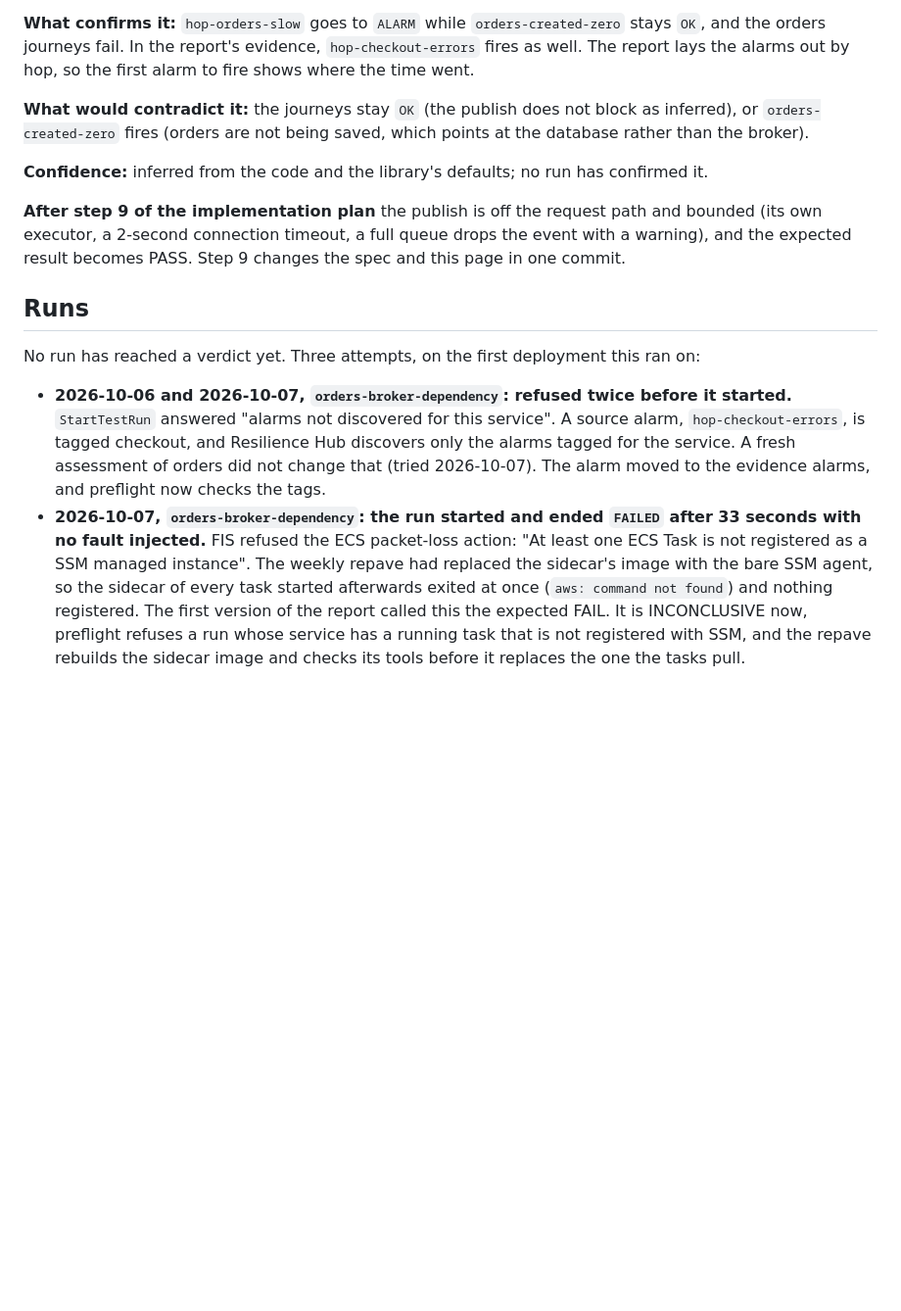
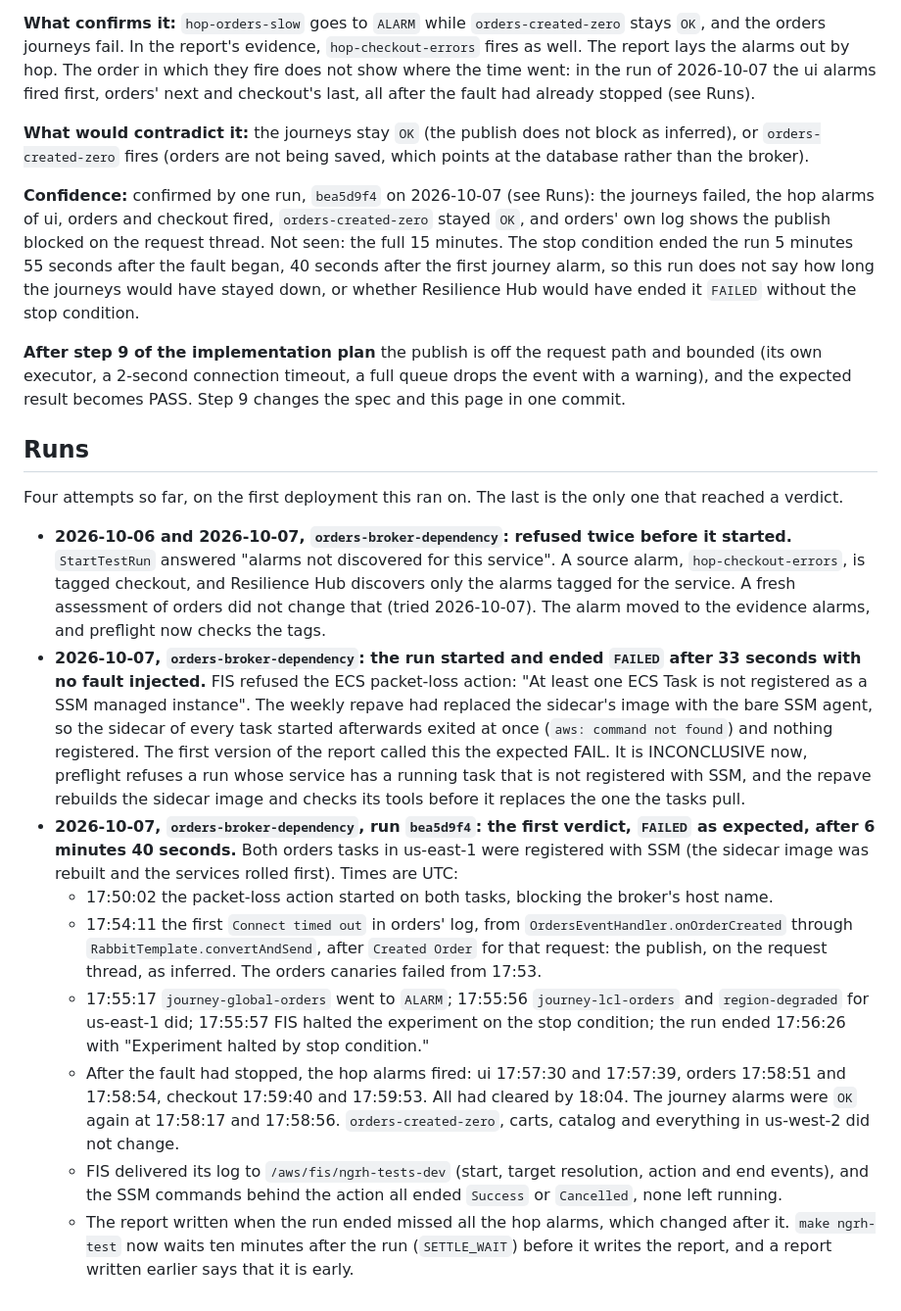
Before and after one commit to aws-samples/sample-multi-region-resilient-microservice-on-aws, a Markdown page: docs/ngrh-test-ground-truth.md, the part around the change. Shown at 98% size. Drawn GitHub-style; blank space fills up the shorter version.

Commit message:
docs(ngrh-testing): record the first verdict of orders-broker-dependency
Run bea5d9f4 on 2026-10-07 confirms the test's prediction: the fault blocked
orders' publish to its broker on the request thread (the stack trace runs from
OrderController.order through OrderService.create, the commit and
OrdersEventHandler.onOrderCreated to RabbitTemplate.convertAndSend), the orders
journeys failed, the hop alarms of ui, orders and checkout fired, and
orders-created-zero stayed OK.

It also contradicts one sentence on the page: the first hop alarm to fire does
not show where the time went. The ui alarms fired first, orders' next and
checkout's last, all after the fault had stopped, so the order follows when
each hop's alarm evaluates, not where the time was spent. The page now says so.

The confidence note states what one run does not show: the stop condition ended
it after 5 minutes 55 seconds, so how long the journeys would have stayed down,
and whether Resilience Hub would have ended it FAILED without the stop, are
unknown. The runs log gets the timeline, the FIS log delivery that works, and
the reason the first report missed the hop alarms.

```diff
--- a/docs/ngrh-test-ground-truth.md
+++ b/docs/ngrh-test-ground-truth.md
@@ -44,12 +44,17 @@ publish, so `orders-created-zero` stays `OK`.
 
 **What confirms it:** `hop-orders-slow` goes to `ALARM` while `orders-created-zero` stays `OK`, and the orders
 journeys fail. In the report's evidence, `hop-checkout-errors` fires as well. The report lays the alarms out by
-hop, so the first alarm to fire shows where the time went.
+hop. The order in which they fire does not show where the time went: in the run of 2026-10-07 the ui alarms fired
+first, orders' next and checkout's last, all after the fault had already stopped (see Runs).
 
 **What would contradict it:** the journeys stay `OK` (the publish does not block as inferred), or
 `orders-created-zero` fires (orders are not being saved, which points at the database rather than the broker).
 
-**Confidence:** inferred from the code and the library's defaults; no run has confirmed it.
+**Confidence:** confirmed by one run, `bea5d9f4` on 2026-10-07 (see Runs): the journeys failed, the hop alarms of
+ui, orders and checkout fired, `orders-created-zero` stayed `OK`, and orders' own log shows the publish blocked on
+the request thread. Not seen: the full 15 minutes. The stop condition ended the run 5 minutes 55 seconds after the
+fault began, 40 seconds after the first journey alarm, so this run does not say how long the journeys would have
+stayed down, or whether Resilience Hub would have ended it `FAILED` without the stop condition.
 
 **After step 9 of the implementation plan** the publish is off the request path and bounded (its own executor, a
 2-second connection timeout, a full queue drops the event with a warning), and the expected result becomes
@@ -57,7 +62,7 @@ PASS. Step 9 changes the spec and this page in one commit.
 
 ## Runs
 
-No run has reached a verdict yet. Three attempts, on the first deployment this ran on:
+Four attempts so far, on the first deployment this ran on. The last is the only one that reached a verdict.
 
 - **2026-10-06 and 2026-10-07, `orders-broker-dependency`: refused twice before it started.** `StartTestRun`
   answered "alarms not discovered for this service". A source alarm, `hop-checkout-errors`, is tagged checkout,
@@ -70,3 +75,21 @@ No run has reached a verdict yet. Three attempts, on the first deployment this r
   of the report called this the expected FAIL. It is INCONCLUSIVE now, preflight refuses a run whose service has
   a running task that is not registered with SSM, and the repave rebuilds the sidecar image and checks its tools
   before it replaces the one the tasks pull.
+- **2026-10-07, `orders-broker-dependency`, run `bea5d9f4`: the first verdict, `FAILED` as expected, after 6 minutes
+  40 seconds.** Both orders tasks in us-east-1 were registered with SSM (the sidecar image was rebuilt and the
+  services rolled first). Times are UTC:
+  - 17:50:02 the packet-loss action started on both tasks, blocking the broker's host name.
+  - 17:54:11 the first `Connect timed out` in orders' log, from `OrdersEventHandler.onOrderCreated` through
+    `RabbitTemplate.convertAndSend`, after `Created Order` for that request: the publish, on the request thread,
+    as inferred. The orders canaries failed from 17:53.
+  - 17:55:17 `journey-global-orders` went to `ALARM`; 17:55:56 `journey-lcl-orders` and `region-degraded` for
+    us-east-1 did; 17:55:57 FIS halted the experiment on the stop condition; the run ended 17:56:26 with
+    "Experiment halted by stop condition."
+  - After the fault had stopped, the hop alarms fired: ui 17:57:30 and 17:57:39, orders 17:58:51 and 17:58:54,
+    checkout 17:59:40 and 17:59:53. All had cleared by 18:04. The journey alarms were `OK` again at 17:58:17 and
+    17:58:56. `orders-created-zero`, carts, catalog and everything in us-west-2 did not change.
+  - FIS delivered its log to `/aws/fis/ngrh-tests-dev` (start, target resolution, action and end events), and the
+    SSM commands behind the action all ended `Success` or `Cancelled`, none left running.
+  - The report written when the run ended missed all the hop alarms, which changed after it. `make ngrh-test` now
+    waits ten minutes after the run (`SETTLE_WAIT`) before it writes the report, and a report written earlier says
+    that it is early.
```
